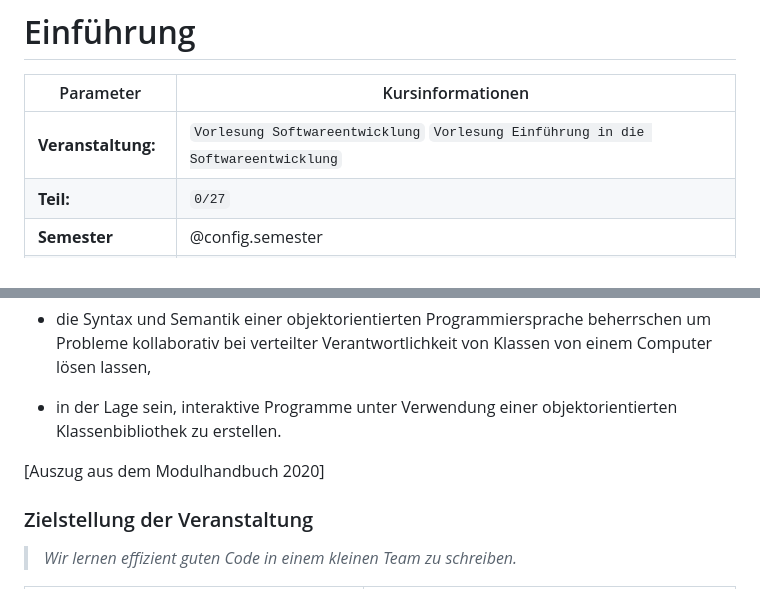
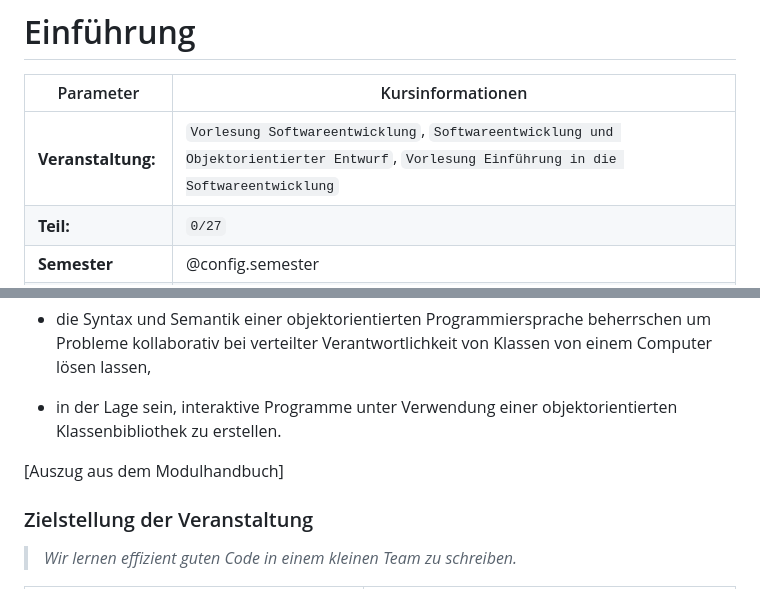
Before and after one commit to TUBAF-IfI-LiaScript/VL_Softwareentwicklung, a Markdown page: 00_Einfuehrung.md, 2 parts joined by grey strips. Rendered like a GitHub page.

```diff
--- a/00_Einfuehrung.md
+++ b/00_Einfuehrung.md
@@ -21,7 +21,7 @@ import: https://raw.githubusercontent.com/TUBAF-IfI-LiaScript/VL_Softwareentwick
 
 | Parameter                | Kursinformationen                                                                           |
 | ------------------------ | ------------------------------------------------------------------------------------------- |
-| **Veranstaltung:**       | `Vorlesung Softwareentwicklung` `Vorlesung Einführung in die Softwareentwicklung`           |
+| **Veranstaltung:**       | `Vorlesung Softwareentwicklung`, `Softwareentwicklung und Objektorientierter Entwurf`, `Vorlesung Einführung in die Softwareentwicklung`           |
 | **Teil:**                | `0/27`                                                                                      |
 | **Semester**             | @config.semester                                                                            |
 | **Hochschule:**          | @config.university                                                                          |
@@ -56,7 +56,7 @@ Studierende sollen ...
 - in der Lage sein, interaktive Programme unter Verwendung einer
   objektorientierten Klassenbibliothek zu erstellen.
 
-[Auszug aus dem Modulhandbuch 2020]
+[Auszug aus dem Modulhandbuch]
 
 
 ### Zielstellung der Veranstaltung
```
Also changed, not shown: other parts of 00_Einfuehrung.md (+126 -46 lines), config.md (+3 -3 lines), img/00_Einleitung/stabwerk_aufgabe.png (added), img/00_Einleitung/stabwerk_erlaeuterung.png (added).
